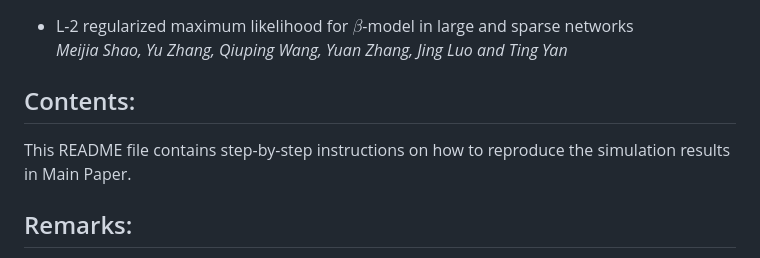
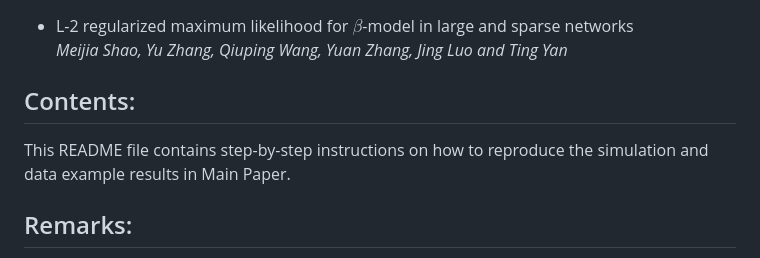
Before and after one commit to MjiaShao/L2-beta-model, a Markdown page: README.md, the part around the change. Drawn GitHub-style.

```diff
--- a/README.md
+++ b/README.md
@@ -9,7 +9,7 @@ Each simulation/data example has its own main file.  See details below.
 
 
 <h2>Contents:</h2>
-This README file contains step-by-step instructions on how to reproduce the simulation results in Main Paper.
+This README file contains step-by-step instructions on how to reproduce the simulation and data example results in Main Paper.
 
 
 <h2>Remarks:</h2>
```
